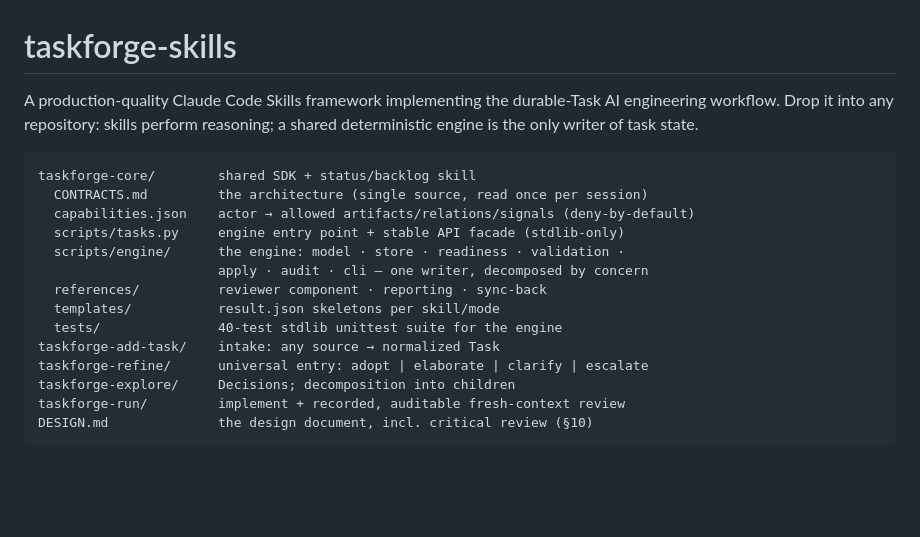
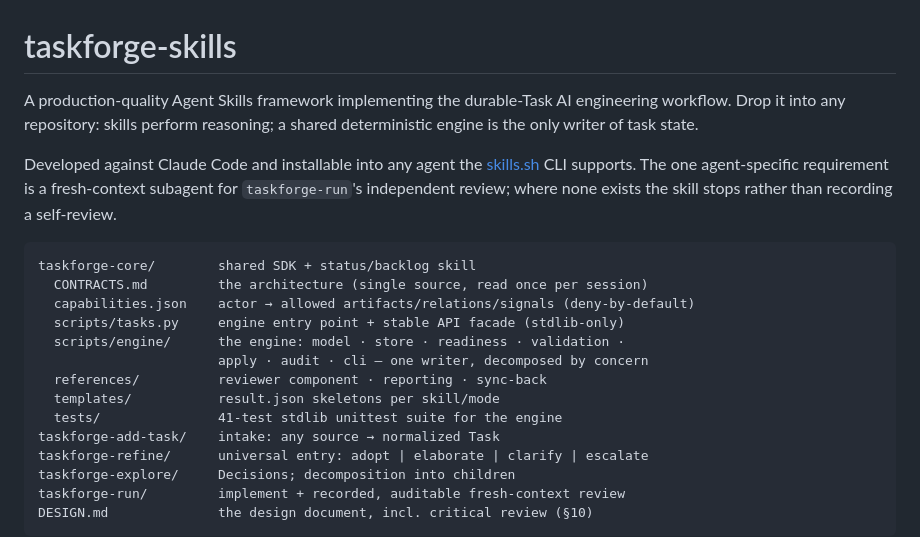
Before and after one commit to hashirventhodi/taskforge-skills, a Markdown page: README.md, the part around the change. Rendered like a GitHub page; blank space fills up the shorter version.

````diff
--- a/README.md
+++ b/README.md
@@ -1,9 +1,14 @@
 # taskforge-skills
 
-A production-quality Claude Code Skills framework implementing the
-durable-Task AI engineering workflow. Drop it into any repository: skills
-perform reasoning; a shared deterministic engine is the only writer of task
-state.
+A production-quality Agent Skills framework implementing the durable-Task
+AI engineering workflow. Drop it into any repository: skills perform
+reasoning; a shared deterministic engine is the only writer of task state.
+
+Developed against Claude Code and installable into any agent the
+[skills.sh](https://skills.sh) CLI supports. The one agent-specific
+requirement is a fresh-context subagent for `taskforge-run`'s independent
+review; where none exists the skill stops rather than recording a
+self-review.
 
 ```
 taskforge-core/        shared SDK + status/backlog skill
@@ -14,7 +19,7 @@ taskforge-core/        shared SDK + status/backlog skill
                        apply · audit · cli — one writer, decomposed by concern
   references/          reviewer component · reporting · sync-back
   templates/           result.json skeletons per skill/mode
-  tests/               40-test stdlib unittest suite for the engine
+  tests/               41-test stdlib unittest suite for the engine
 taskforge-add-task/    intake: any source → normalized Task
 taskforge-refine/      universal entry: adopt | elaborate | clarify | escalate
 taskforge-explore/     Decisions; decomposition into children
````
Also changed, not shown: DESIGN.md (+1 -1 lines), HANDOFF.md (+6 -6 lines).
